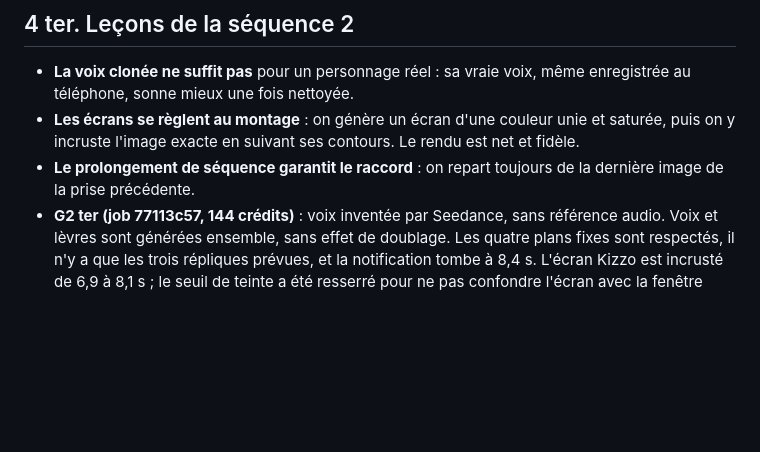
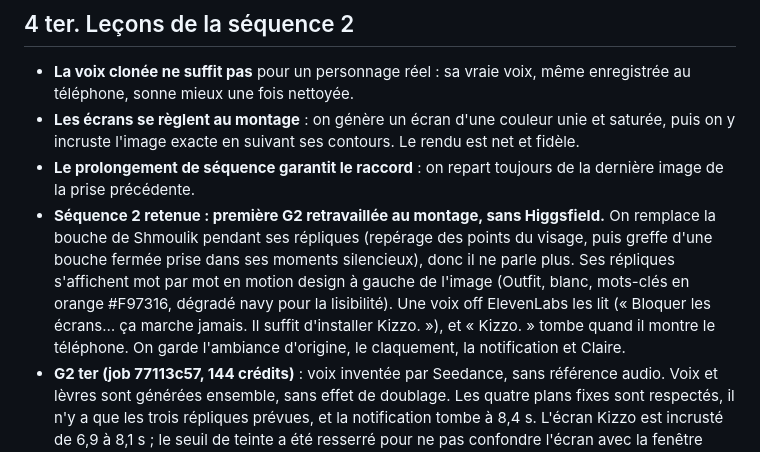
Before and after one commit to kirchssamuel-cloud/kizzo-build-complement, a Markdown page: communication/pub-kizzo/04_CASTING_ET_PROMPTS_VIDEO.md, the part around the change. GitHub-like rendering; blank space fills up the shorter version.

Commit message:
Pub Kizzo : séquence 2 retenue, Shmoulik muet, texte animé et voix off
Co-Authored-By: Claude Opus 5.5 <noreply@anthropic.com>
Claude-Session: https://claude.ai/code/session_018pUiaimG94LkQv8zNjwCv1

```diff
--- a/communication/pub-kizzo/04_CASTING_ET_PROMPTS_VIDEO.md
+++ b/communication/pub-kizzo/04_CASTING_ET_PROMPTS_VIDEO.md
@@ -298,6 +298,7 @@ CONTINUITY — one orange tablet, screen never visible. One wooden spoon, in Cla
 - **La voix clonée ne suffit pas** pour un personnage réel : sa vraie voix, même enregistrée au téléphone, sonne mieux une fois nettoyée.
 - **Les écrans se règlent au montage** : on génère un écran d'une couleur unie et saturée, puis on y incruste l'image exacte en suivant ses contours. Le rendu est net et fidèle.
 - **Le prolongement de séquence garantit le raccord** : on repart toujours de la dernière image de la prise précédente.
+- **Séquence 2 retenue : première G2 retravaillée au montage, sans Higgsfield.** On remplace la bouche de Shmoulik pendant ses répliques (repérage des points du visage, puis greffe d'une bouche fermée prise dans ses moments silencieux), donc il ne parle plus. Ses répliques s'affichent mot par mot en motion design à gauche de l'image (Outfit, blanc, mots-clés en orange #F97316, dégradé navy pour la lisibilité). Une voix off ElevenLabs les lit (« Bloquer les écrans… ça marche jamais. Il suffit d'installer Kizzo. »), et « Kizzo. » tombe quand il montre le téléphone. On garde l'ambiance d'origine, le claquement, la notification et Claire.
 - **G2 ter (job 77113c57, 144 crédits)** : voix inventée par Seedance, sans référence audio. Voix et lèvres sont générées ensemble, sans effet de doublage. Les quatre plans fixes sont respectés, il n'y a que les trois répliques prévues, et la notification tombe à 8,4 s. L'écran Kizzo est incrusté de 6,9 à 8,1 s ; le seuil de teinte a été resserré pour ne pas confondre l'écran avec la fenêtre bleue derrière.
 - **G2 bis (job d8872569, 144 crédits) rejetée** : même avec le vrai vocal en référence audio, Seedance ne reproduit pas la voix de Shmoulik. La hauteur concorde, mais pas le timbre. Le recul de caméra demandé n'a pas été respecté non plus. Conclusion : une personne réelle qui parle face caméra se filme en vrai. L'IA sert à la famille, aux décors et aux voyages.
 
```
